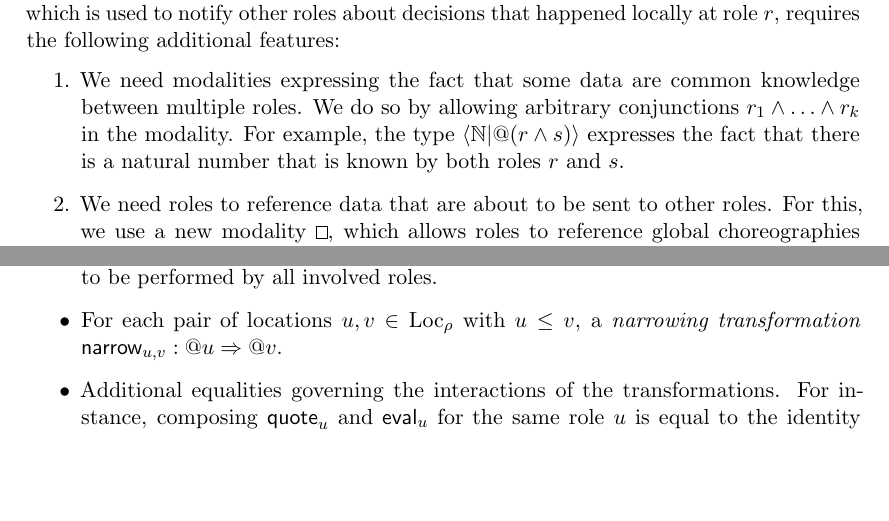
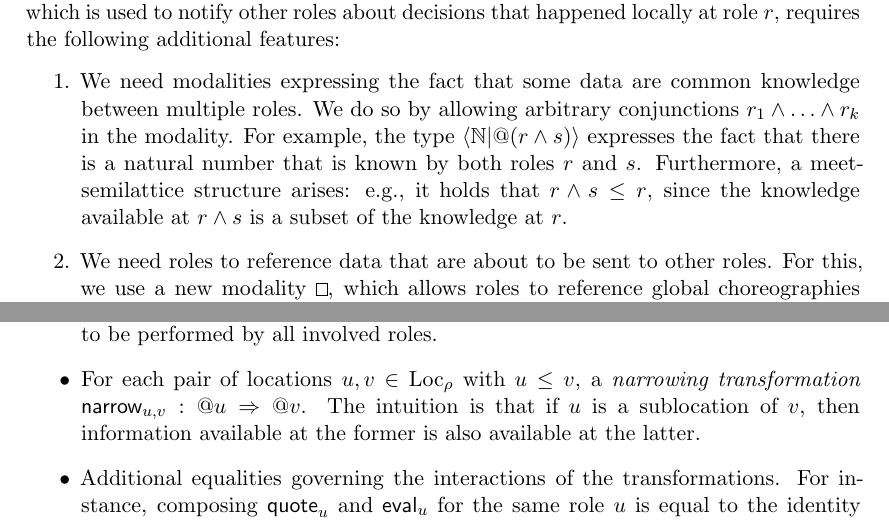
Before and after one commit to kami-language/kami-theory-paper, a LaTeX paper (main.tex): two parts of pages 5 and 6 of 10, joined at a grey line, cut so that both start at the same text, the shorter picture padded with empty space. Compiled offline with pdfLaTeX.

Commit message:
Explain narrowing, and one sentence more about the semi-lattice.

```diff
--- a/main.tex
+++ b/main.tex
@@ -472,7 +472,10 @@ requires the following additional features:
   between multiple roles. We do so by allowing arbitrary conjunctions $r_1
   \land \ldots \land r_k$ in the modality. For example, the type $\langle
   \mathbb{N} | @(r\land s) \rangle$ expresses the fact that there is a natural
-  number that is known by both roles $r$ and $s$.
+  number that is known by both roles $r$ and $s$. Furthermore, a
+  meet-semilattice structure arises:
+  e.g., it holds that $r \land s \leq r$, since
+  the knowledge available at $r \land s$ is a subset of the knowledge at $r$.
 \item
   We need roles to reference data that are about to be sent to other roles. For
   this, we use a new modality $\square$, which allows roles to reference global
@@ -515,7 +518,9 @@ is defined as follows:
   quoted form at $u$, can be scheduled to be performed by all involved roles.
 \item
   For each pair of locations $u, v \in \textrm{Loc}_\rho$ with $u \leq v$, a
-  \emph{narrowing transformation} $\textsf{narrow}_{u,v} : @u \Rightarrow @v$.
+  \emph{narrowing transformation} $\textsf{narrow}_{u,v} : @u \Rightarrow @v$. The intuition is
+  that if $u$ is a sublocation of $v$, then information available at the former
+  is also available at the latter.
 \item
   Additional equalities governing the interactions of the transformations. For
   instance, composing $\textsf{quote}_u$ and $\textsf{eval}_u$ for the same
```
